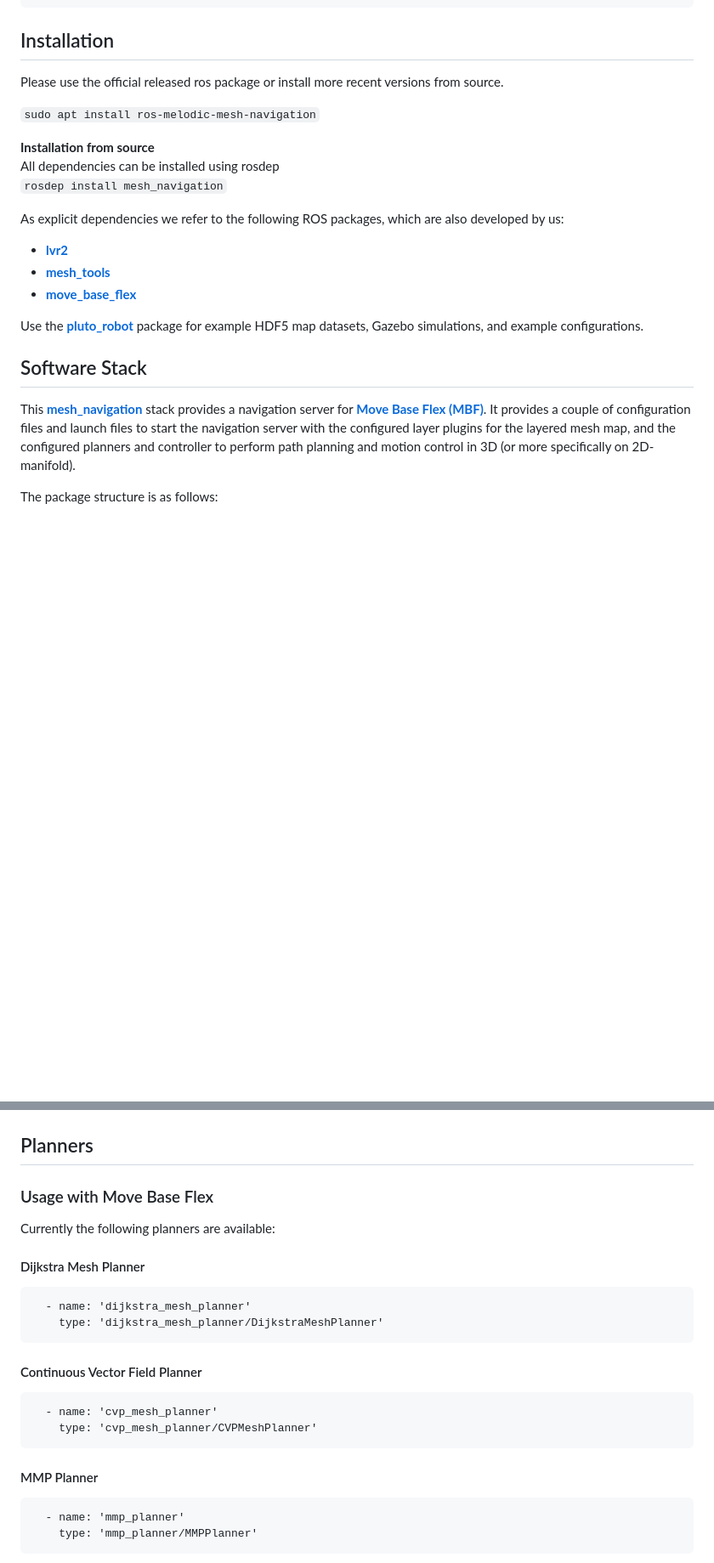
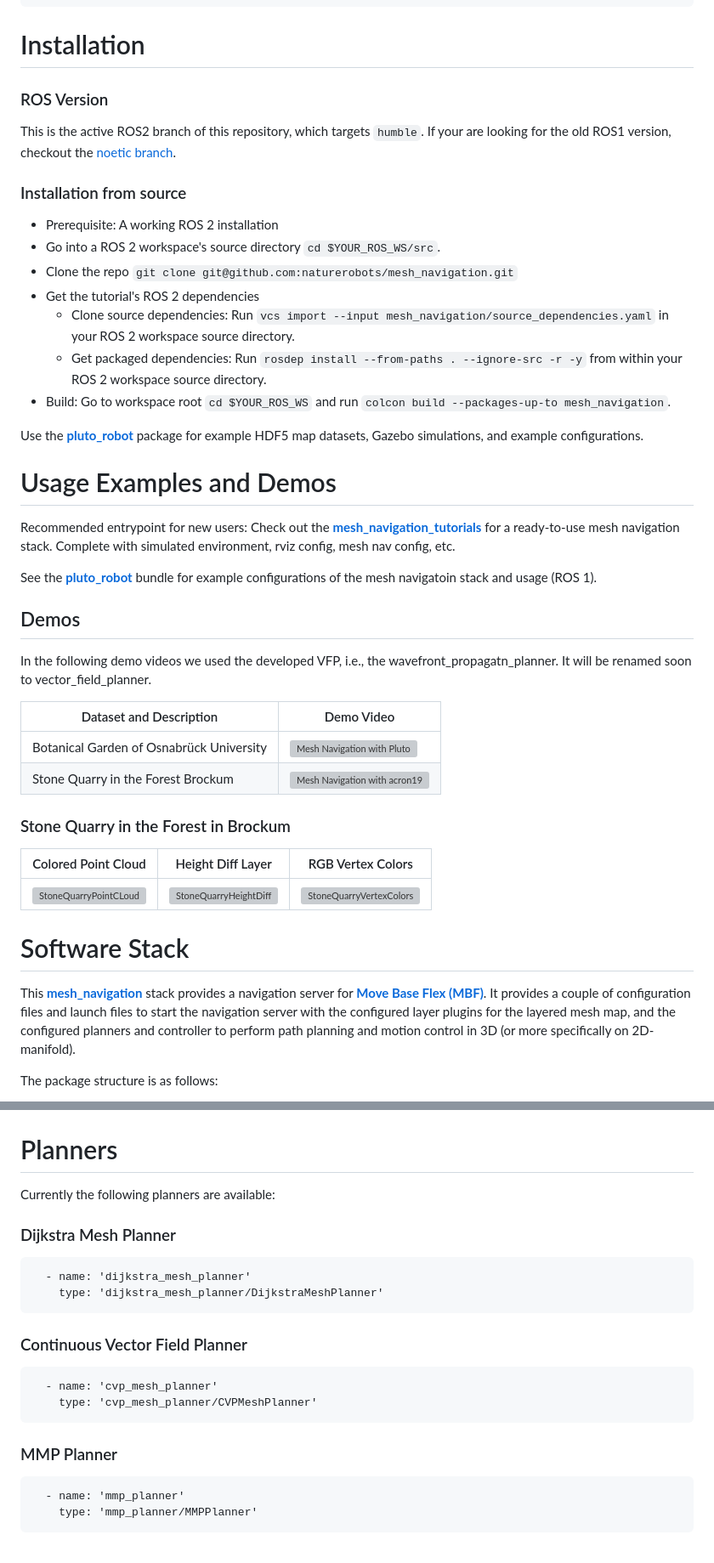
Before and after one commit to naturerobots/mesh_navigation, a Markdown page: README.md, 2 parts joined by grey strips. Shown at 85% size. GitHub-like rendering; blank space fills up the shorter version; grey boxes are pictures that could not be loaded.

````diff
--- a/README.md
+++ b/README.md
@@ -54,28 +66,49 @@ Please reference the following papers when using the navigation stack in your sc
 }
 ```
 
-## Installation
+# Installation
 
-Please use the official released ros package or install more recent versions from source.
+### ROS Version
+This is the active ROS2 branch of this repository, which targets `humble`.
+If your are looking for the old ROS1 version, checkout the [noetic branch](https://github.com/naturerobots/mesh_navigation/tree/noetic).
 
-`sudo apt install ros-melodic-mesh-navigation`
-
-**Installation from source**
-All dependencies can be installed using rosdep
-`rosdep install mesh_navigation`
-
-As explicit dependencies we refer to the following ROS packages, which are also developed by us:
-
-* **[lvr2](https://github.com/uos/lvr2)**
-* **[mesh_tools](https://github.com/uos/mesh_tools/)**
-* **[move_base_flex](https://github.com/magazino/move_base_flex/)**
+### Installation from source
+* Prerequisite: A working ROS 2 installation
+* Go into a ROS 2 workspace's source directory `cd $YOUR_ROS_WS/src`.
+* Clone the repo `git clone git@github.com:naturerobots/mesh_navigation.git`
+* Get the tutorial's ROS 2 dependencies
+  * Clone source dependencies: Run `vcs import --input mesh_navigation/source_dependencies.yaml` in your ROS 2 workspace source directory.
+  * Get packaged dependencies: Run `rosdep install --from-paths . --ignore-src -r -y` from within your ROS 2 workspace source directory.
+* Build: Go to workspace root `cd $YOUR_ROS_WS` and run `colcon build --packages-up-to mesh_navigation`.
 
 Use the **[pluto_robot](https://github.com/uos/pluto_robot)** package for example HDF5 map datasets, Gazebo simulations, and example configurations.
 
-## Software Stack
+# Usage Examples and Demos
 
-This **[mesh_navigation](https://github.com/uos/mesh_navigation)** stack provides a navigation server for
-**[Move Base Flex (MBF)](https://github.com/magazino/move_base_flex)**. It provides a couple of configuration files and launch
+Recommended entrypoint for new users: Check out the **[mesh_navigation_tutorials](https://github.com/naturerobots/mesh_navigation_tutorials/tree/main)** for a ready-to-use mesh navigation stack. Complete with simulated environment, rviz config, mesh nav config, etc.
+
+See the **[pluto_robot](https://github.com/uos/pluto_robot)** bundle for example configurations of the mesh navigatoin stack and usage (ROS 1).
+
+## Demos
+
+In the following demo videos we used the developed VFP, i.e., the wavefront_propagatn_planner.
+It will be renamed soon to vector_field_planner.
+
+| Dataset and Description                  | Demo Video                                                                                                               |
+| ---------------------------------------- | ------------------------------------------------------------------------------------------------------------------------ |
+| Botanical Garden of Osnabrück University | [![Mesh Navigation with Pluto](http://img.youtube.com/vi/qAUWTiqdBM4/0.jpg)](http://www.youtube.com/watch?v=qAUWTiqdBM4) |
+| Stone Quarry in the Forest Brockum       | [![Mesh Navigation with acron19](http://img.youtube.com/vi/DFmv3wnIxug/0.jpg)](https://youtu.be/DFmv3wnIxug)             |
+
+### Stone Quarry in the Forest in Brockum
+
+| Colored Point Cloud | Height Diff Layer | RGB Vertex Colors |
+| ------------------------------------------------------------------------------------------------ | ------------------------------------------------------------------------------------------------------ | ------------------------------------------------------------------------------------------------------- |
+| ![StoneQuarryPointCLoud](docs/images/stone_quarry/cloud.png?raw=true "Stone Quarry Point Cloud") | ![StoneQuarryHeightDiff](docs/images/stone_quarry/height_diff.jpg?raw=true "Stone Quarry Height Diff") | ![StoneQuarryVertexColors](docs/images/stone_quarry/mesh_rgb.jpg?raw=true "Stone Quarry Vertex Colors") |
+
+# Software Stack
+
+This **[mesh_navigation](https://github.com/naturerobots/mesh_navigation)** stack provides a navigation server for
+**[Move Base Flex (MBF)](https://github.com/naturerobots/move_base_flex)**. It provides a couple of configuration files and launch
 files to start the navigation server with the configured layer plugins for the layered mesh map, and the configured
 planners and controller to perform path planning and motion control in 3D (or more specifically on 2D-manifold).
 
@@ -154,27 +172,24 @@ below.
 | **RidgeLayer**      | `mesh_layer/RidgeLayer`       | local radius based distance along normal | ![RidgeLayer](docs/images/costlayers/ridge.jpg?raw=true "RidgeLayer")                   |
 | **InflationLayer**  | `mesh_layers/InflationLayer`  | by distance to a lethal vertex           | ![InflationLayer](docs/images/costlayers/inflation.jpg?raw=true "Inflation Layer")      |
 
-## Planners
-
-### Usage with Move Base Flex
-
+# Planners
 Currently the following planners are available:
 
-#### Dijkstra Mesh Planner
+### Dijkstra Mesh Planner
 
 ```
   - name: 'dijkstra_mesh_planner'
     type: 'dijkstra_mesh_planner/DijkstraMeshPlanner'
 ```
 
-#### Continuous Vector Field Planner
+### Continuous Vector Field Planner
 
 ```
   - name: 'cvp_mesh_planner'
     type: 'cvp_mesh_planner/CVPMeshPlanner'
 ```
 
-#### MMP Planner
+### MMP Planner
 
 ```
   - name: 'mmp_planner'
````
Also changed, not shown: other parts of README.md (+38 -47 lines), docs/images/mesh_navigation_logo.png (added), 1 other file.
